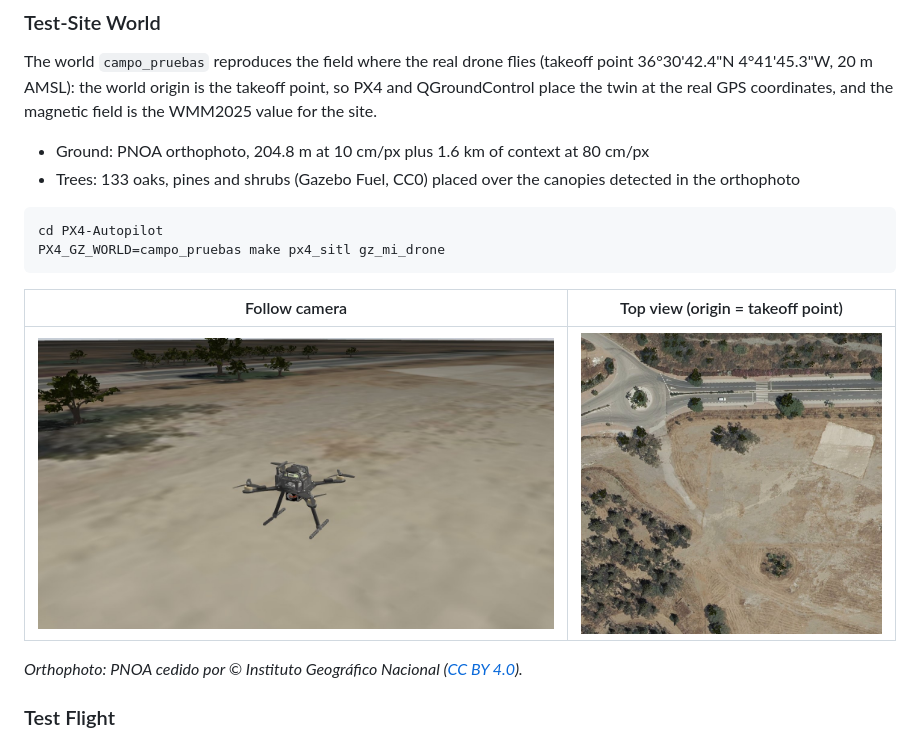
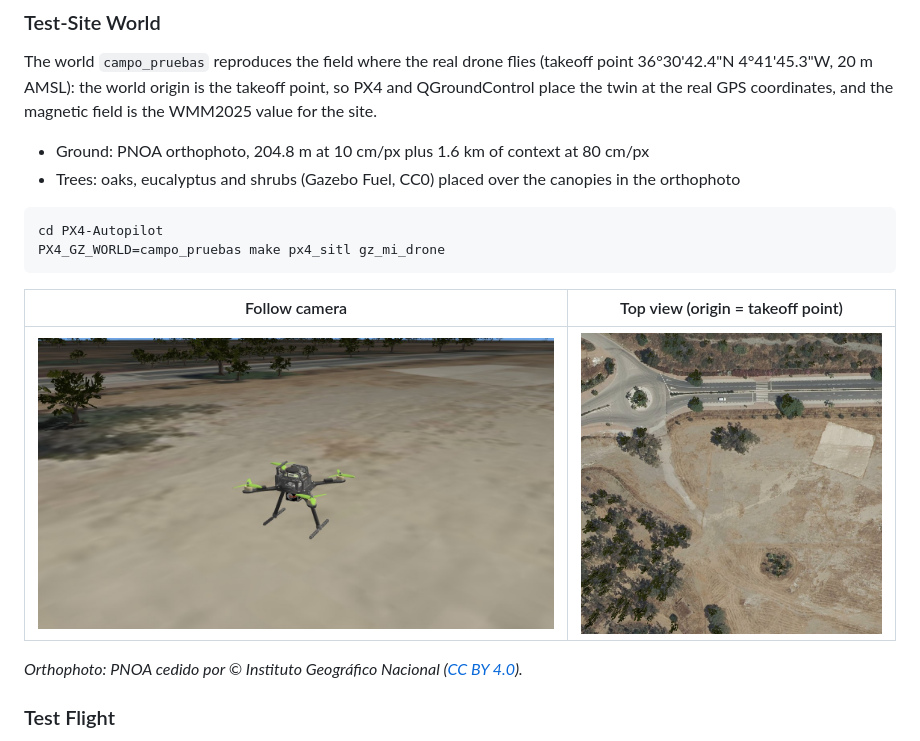
Before and after one commit to MontyC0de/AUTONOMUS_DRONE_PX4_SELF_DESIGN, a Markdown page: README.md, the part around the change. GitHub-like rendering; pictures changed too: docs/img/campo_pruebas_cenital.jpg, docs/img/gemelo_campo_pruebas.jpg.

````diff
--- a/README.md
+++ b/README.md
@@ -259,7 +259,7 @@ python mavsdk_commands/vuelo_basico.py
 The world `campo_pruebas` reproduces the field where the real drone flies (takeoff point 36°30'42.4"N 4°41'45.3"W, 20 m AMSL): the world origin is the takeoff point, so PX4 and QGroundControl place the twin at the real GPS coordinates, and the magnetic field is the WMM2025 value for the site.
 
 - Ground: PNOA orthophoto, 204.8 m at 10 cm/px plus 1.6 km of context at 80 cm/px
-- Trees: 133 oaks, pines and shrubs (Gazebo Fuel, CC0) placed over the canopies detected in the orthophoto
+- Trees: oaks, eucalyptus and shrubs (Gazebo Fuel, CC0) placed over the canopies in the orthophoto
 
 ```bash
 cd PX4-Autopilot
````
Also changed, not shown: 12 other files.
